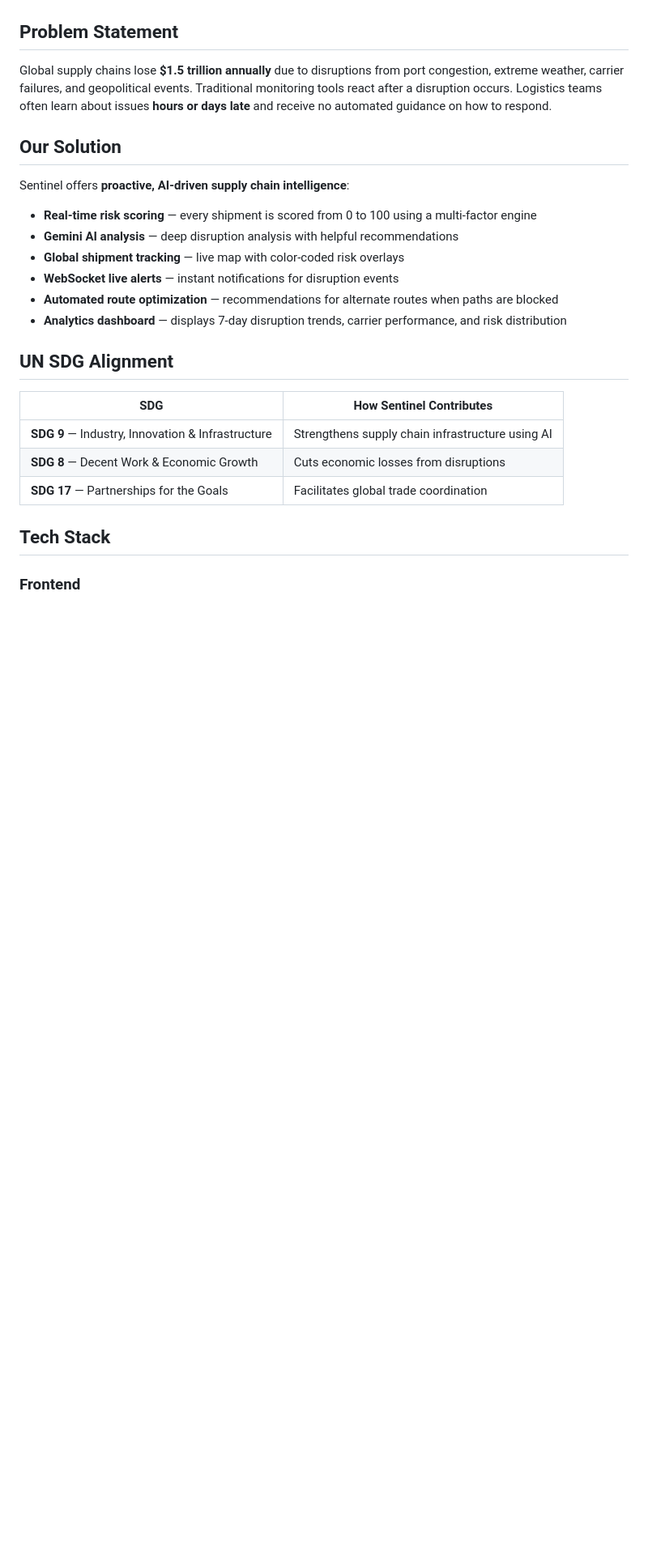
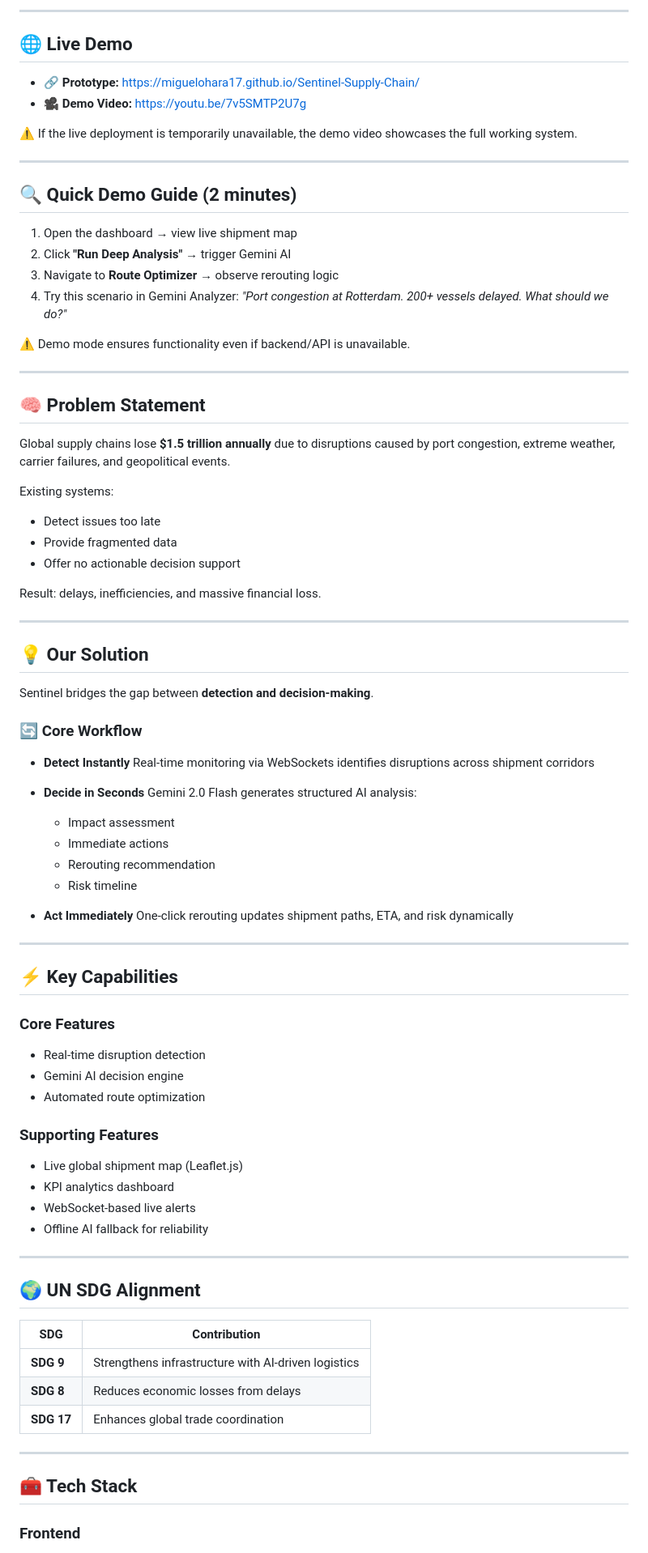
Before and after one commit to MiguelOHara17/Sentinel-Supply-Chain, a Markdown page: README.md, the part around one of its changes. Shown at 81% size. GitHub-like rendering; blank space fills up the shorter version.

```diff
--- a/README.md
+++ b/README.md
@@ -8,34 +9,90 @@ Sentinel is an AI-powered supply chain disruption intelligence platform that det
 
+---
 
-## Problem Statement
+## 🌐 Live Demo
 
-Global supply chains lose **$1.5 trillion annually** due to disruptions from port congestion, extreme weather, carrier failures, and geopolitical events. Traditional monitoring tools react after a disruption occurs. Logistics teams often learn about issues **hours or days late** and receive no automated guidance on how to respond.
+* 🔗 **Prototype:** https://miguelohara17.github.io/Sentinel-Supply-Chain/
+* 🎥 **Demo Video:** https://youtu.be/7v5SMTP2U7g
 
+⚠️ If the live deployment is temporarily unavailable, the demo video showcases the full working system.
 
+---
 
-## Our Solution
+## 🔍 Quick Demo Guide (2 minutes)
 
-Sentinel offers **proactive, AI-driven supply chain intelligence**:
+1. Open the dashboard → view live shipment map
+2. Click **"Run Deep Analysis"** → trigger Gemini AI
+3. Navigate to **Route Optimizer** → observe rerouting logic
+4. Try this scenario in Gemini Analyzer:
+   *"Port congestion at Rotterdam. 200+ vessels delayed. What should we do?"*
 
-- **Real-time risk scoring** — every shipment is scored from 0 to 100 using a multi-factor engine
-- **Gemini AI analysis** — deep disruption analysis with helpful recommendations
-- **Global shipment tracking** — live map with color-coded risk overlays
-- **WebSocket live alerts** — instant notifications for disruption events
-- **Automated route optimization** — recommendations for alternate routes when paths are blocked
-- **Analytics dashboard** — displays 7-day disruption trends, carrier performance, and risk distribution
+⚠️ Demo mode ensures functionality even if backend/API is unavailable.
 
+---
 
+## 🧠 Problem Statement
 
-## UN SDG Alignment
+Global supply chains lose **$1.5 trillion annually** due to disruptions caused by port congestion, extreme weather, carrier failures, and geopolitical events.
 
-| SDG | How Sentinel Contributes |
-|-----|--------------------------|
-| **SDG 9** — Industry, Innovation & Infrastructure | Strengthens supply chain infrastructure using AI |
-| **SDG 8** — Decent Work & Economic Growth | Cuts economic losses from disruptions |
-| **SDG 17** — Partnerships for the Goals | Facilitates global trade coordination |
+Existing systems:
 
+* Detect issues too late
+* Provide fragmented data
+* Offer no actionable decision support
 
+Result: delays, inefficiencies, and massive financial loss.
 
-## Tech Stack
+---
+
+## 💡 Our Solution
+
+Sentinel bridges the gap between **detection and decision-making**.
+
+### 🔄 Core Workflow
+
+* **Detect Instantly**
+  Real-time monitoring via WebSockets identifies disruptions across shipment corridors
+
+* **Decide in Seconds**
+  Gemini 2.0 Flash generates structured AI analysis:
+
+  * Impact assessment
+  * Immediate actions
+  * Rerouting recommendation
+  * Risk timeline
+
+* **Act Immediately**
+  One-click rerouting updates shipment paths, ETA, and risk dynamically
+
+---
+
+## ⚡ Key Capabilities
+
+### Core Features
+
+* Real-time disruption detection
+* Gemini AI decision engine
+* Automated route optimization
+
+### Supporting Features
+
+* Live global shipment map (Leaflet.js)
+* KPI analytics dashboard
+* WebSocket-based live alerts
+* Offline AI fallback for reliability
+
+---
+
+## 🌍 UN SDG Alignment
+
+| SDG        | Contribution                                        |
+| ---------- | --------------------------------------------------- |
+| **SDG 9**  | Strengthens infrastructure with AI-driven logistics |
+| **SDG 8**  | Reduces economic losses from delays                 |
+| **SDG 17** | Enhances global trade coordination                  |
+
+---
+
+## 🧰 Tech Stack
 
 ### Frontend
```
Also changed, not shown: other parts of README.md (+75 -102 lines).
